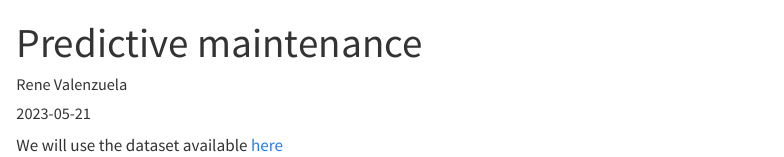
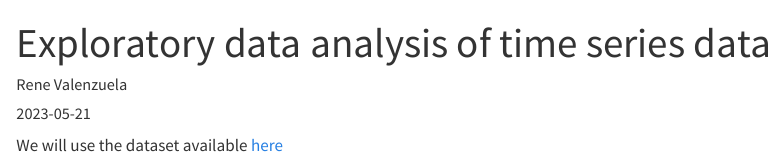
Before and after one commit to rcvalenzuela/ml-blog, a Quarto document (posts/eda-predictive-maintenance/index.qmd): the page in a window 1100 px wide, from its top. Rendered offline with R 4.5, knitr and Pandoc in place of Quarto, with nearby package versions.

Commit message:
Changed categories to exploratory data analysis post

```diff
--- a/posts/eda-predictive-maintenance/index.qmd
+++ b/posts/eda-predictive-maintenance/index.qmd
@@ -1,8 +1,8 @@
 ---
-title: "Predictive maintenance"
+title: "Exploratory data analysis of time series data"
 author: "Rene Valenzuela"
 date: "2023-05-21"
-categories: [news, code, analysis]
+categories: [eda, time-series]
 image: "image.jpg"
 ---
 
```
